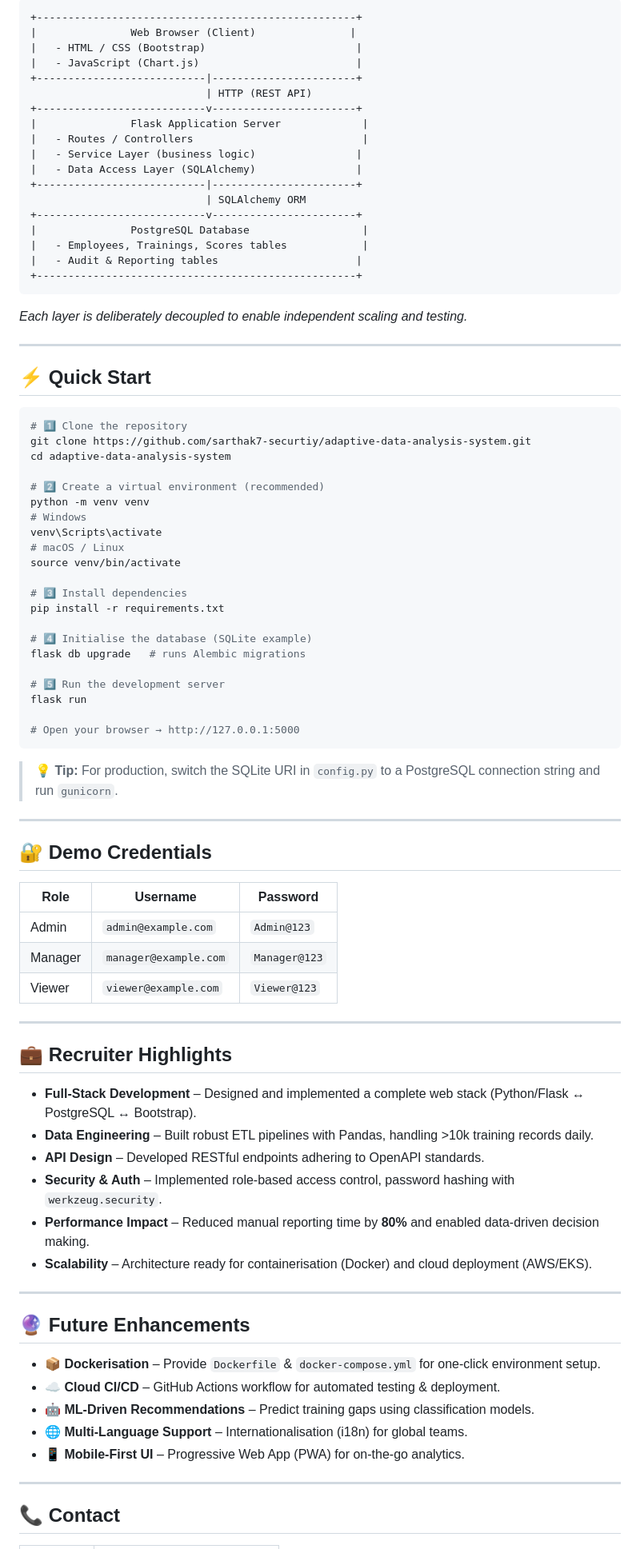
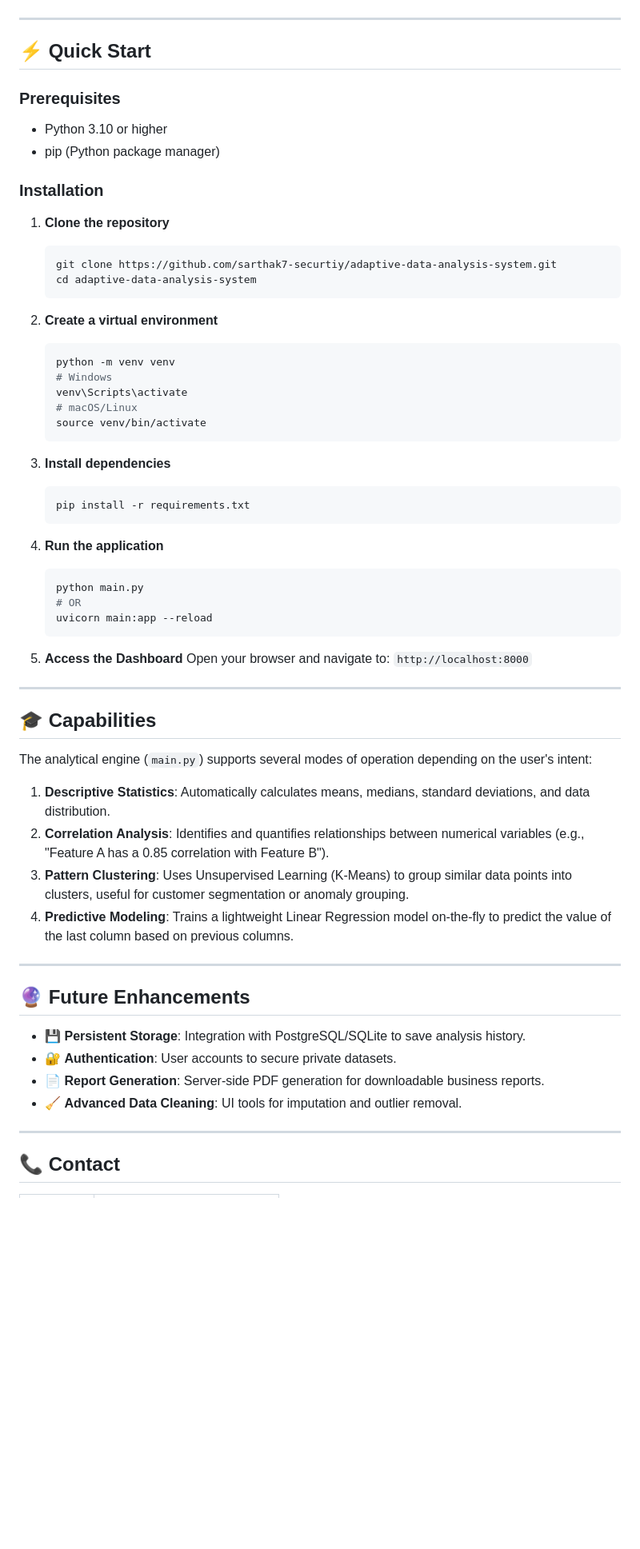
Before and after one commit to sarthak7-securtiy/Adaptive-Auto-Data-Evaluation-System, a Markdown page: README.md, the part around one of its changes. Shown at 80% size. GitHub-like rendering; blank space fills up the shorter version.

Commit message:
docs: rewrite README to match actual tech stack (FastAPI/Pandas)

````diff
--- a/README.md
+++ b/README.md
@@ -78,86 +82,64 @@ Built with **Python**, **Flask**, **SQLAlchemy**, and a sleek **Bootstrap** UI,
 ```
-+---------------------------------------------------+
-|               Web Browser (Client)               |
-|   - HTML / CSS (Bootstrap)                        |
-|   - JavaScript (Chart.js)                         |
-+---------------------------|-----------------------+
-                            | HTTP (REST API)
-+---------------------------v-----------------------+
-|               Flask Application Server             |
-|   - Routes / Controllers                           |
-|   - Service Layer (business logic)                |
-|   - Data Access Layer (SQLAlchemy)                |
-+---------------------------|-----------------------+
-                            | SQLAlchemy ORM
-+---------------------------v-----------------------+
-|               PostgreSQL Database                  |
-|   - Employees, Trainings, Scores tables            |
-|   - Audit & Reporting tables                      |
-+---------------------------------------------------+
-```
-
-*Each layer is deliberately decoupled to enable independent scaling and testing.*
 
 ---
 
 ## ⚡ Quick Start
 
-```bash
-# 1️⃣ Clone the repository
-git clone https://github.com/sarthak7-securtiy/adaptive-data-analysis-system.git
-cd adaptive-data-analysis-system
+### Prerequisites
+- Python 3.10 or higher
+- pip (Python package manager)
 
-# 2️⃣ Create a virtual environment (recommended)
-python -m venv venv
-# Windows
-venv\Scripts\activate
-# macOS / Linux
-source venv/bin/activate
+### Installation
 
-# 3️⃣ Install dependencies
-pip install -r requirements.txt
+1. **Clone the repository**
+   ```bash
+   git clone https://github.com/sarthak7-securtiy/adaptive-data-analysis-system.git
+   cd adaptive-data-analysis-system
+   ```
 
-# 4️⃣ Initialise the database (SQLite example)
-flask db upgrade   # runs Alembic migrations
+2. **Create a virtual environment**
+   ```bash
+   python -m venv venv
+   # Windows
+   venv\Scripts\activate
+   # macOS/Linux
+   source venv/bin/activate
+   ```
 
-# 5️⃣ Run the development server
-flask run
+3. **Install dependencies**
+   ```bash
+   pip install -r requirements.txt
+   ```
 
-# Open your browser → http://127.0.0.1:5000
-```
+4. **Run the application**
+   ```bash
+   python main.py
+   # OR
+   uvicorn main:app --reload
+   ```
 
-> **💡 Tip:** For production, switch the SQLite URI in `config.py` to a PostgreSQL connection string and run `gunicorn`.
+5. **Access the Dashboard**
+   Open your browser and navigate to: `http://localhost:8000`
 
 ---
 
-## 🔐 Demo Credentials
+## 🎓 Capabilities
 
-| Role | Username | Password |
-|------|----------|----------|
-| Admin | `admin@example.com` | `Admin@123` |
-| Manager | `manager@example.com` | `Manager@123` |
-| Viewer | `viewer@example.com` | `Viewer@123` |
+The analytical engine (`main.py`) supports several modes of operation depending on the user's intent:
 
----
-
-## 💼 Recruiter Highlights
-
-- **Full‑Stack Development** – Designed and implemented a complete web stack (Python/Flask ↔ PostgreSQL ↔ Bootstrap).
-- **Data Engineering** – Built robust ETL pipelines with Pandas, handling >10k training records daily.
-- **API Design** – Developed RESTful endpoints adhering to OpenAPI standards.
-- **Security & Auth** – Implemented role‑based access control, password hashing with `werkzeug.security`.
-- **Performance Impact** – Reduced manual reporting time by **80%** and enabled data‑driven decision making.
-- **Scalability** – Architecture ready for containerisation (Docker) and cloud deployment (AWS/EKS).
+1.  **Descriptive Statistics**: Automatically calculates means, medians, standard deviations, and data distribution.
+2.  **Correlation Analysis**: Identifies and quantifies relationships between numerical variables (e.g., "Feature A has a 0.85 correlation with Feature B").
+3.  **Pattern Clustering**: Uses Unsupervised Learning (K-Means) to group similar data points into clusters, useful for customer segmentation or anomaly grouping.
+4.  **Predictive Modeling**: Trains a lightweight Linear Regression model on-the-fly to predict the value of the last column based on previous columns.
 
 ---
 
 ## 🔮 Future Enhancements
 
-- 📦 **Dockerisation** – Provide `Dockerfile` & `docker-compose.yml` for one‑click environment setup.
-- ☁️ **Cloud CI/CD** – GitHub Actions workflow for automated testing & deployment.
-- 🤖 **ML‑Driven Recommendations** – Predict training gaps using classification models.
-- 🌐 **Multi‑Language Support** – Internationalisation (i18n) for global teams.
-- 📱 **Mobile‑First UI** – Progressive Web App (PWA) for on‑the‑go analytics.
+- 💾 **Persistent Storage**: Integration with PostgreSQL/SQLite to save analysis history.
+- 🔐 **Authentication**: User accounts to secure private datasets.
+- 📄 **Report Generation**: Server-side PDF generation for downloadable business reports.
+- 🧹 **Advanced Data Cleaning**: UI tools for imputation and outlier removal.
 
 ---
 
````
Also changed, not shown: other parts of README.md (+44 -116 lines).
